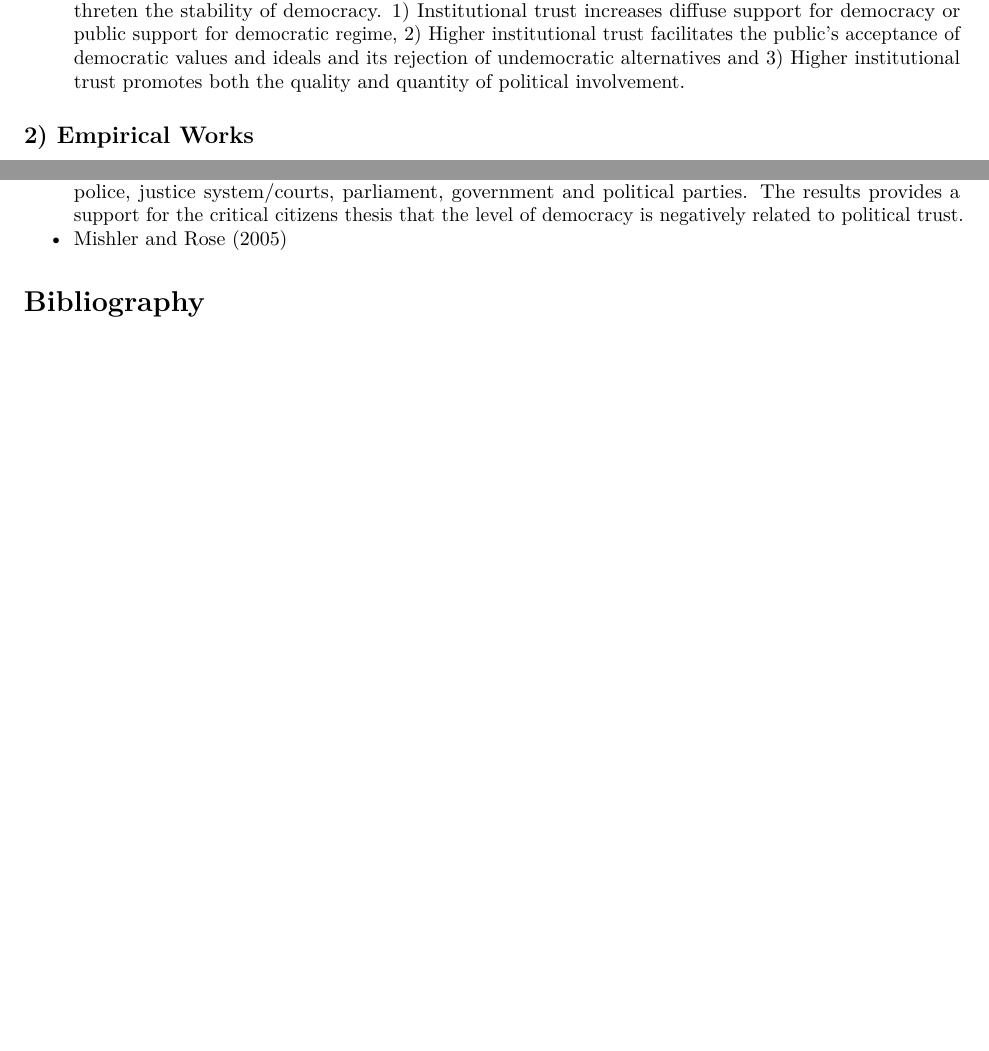
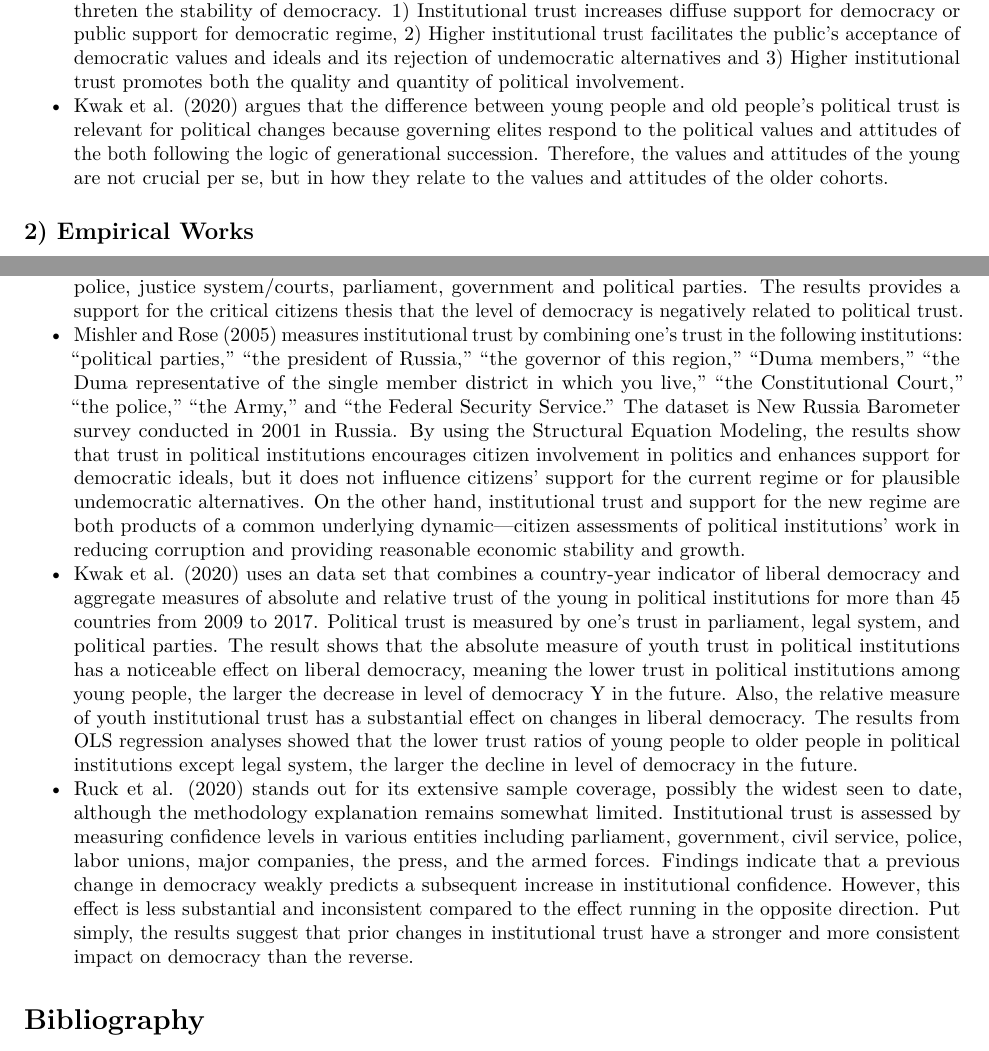
Before and after one commit to fsolt/dcpo_discontent, an R Markdown document (document/trust_stability-prominent-works.Rmd): two parts of pages 1 and 2 of 2 before the commit and two parts of pages 1 and 2 of 3 after it, joined at a grey line, cut so that both start at the same text, the shorter picture padded with empty space. Rendered offline with R 4.5, knitr and Pandoc, then LaTeX, with nearby package versions.

Commit message:
Update trust_stability-prominent-works.Rmd

```diff
--- a/document/trust_stability-prominent-works.Rmd
+++ b/document/trust_stability-prominent-works.Rmd
@@ -18,6 +18,7 @@ nocite: '@*'
 - @martin2010does provides a good summary of old debate over the political relevance of political trust. Arthur Miller (1974), Stokes (1962), and Almond and Verba (1963) proposed that the public's sentiments toward government, including political trust, play a crucial role in the stability of the regime overall. However, Citrin (1974) presents a contrasting viewpoint, arguing that low political trust primarily stems from dissatisfaction with incumbents and does not significantly impact diffuse support for democracy.
 - @dawson2024political provides a good summary of the critical citizen thesis that comparatively lower levels of political trust is not a threat to democracy but a sign of a health democracy. While “critical” or “assertive” citizens exercising their democratic right to publicly criticize and challenge political institutions may decrease trust in those institutions, these challenges are thought to be an important aspect of – and therefore not threaten – the democratic political system. So, low political trust is not a threat to the regime.
 - @mishler2005political suggests three mechanism in detail that how low institutional trust can threten the stability of democracy. 1) Institutional trust increases diffuse support for democracy or public support for democratic regime, 2) Higher institutional trust facilitates the public’s acceptance of democratic values and ideals and its rejection of undemocratic alternatives and 3) Higher institutional trust promotes both the quality and quantity of political involvement.
+- @kwak2020youth argues that the difference between young people and old people's political trust is relevant for political changes because governing elites respond to the political values and attitudes of the both following the logic of generational succession. Therefore, the values and attitudes of the young are not crucial per se, but in how they relate to the values and attitudes of the older cohorts.
 
 
 ## 2) Empirical Works
@@ -27,7 +28,8 @@ nocite: '@*'
 - @hetherington1998 used Structural Equation Modeling with 1988 and 1996 NES, and political trust is measured by asking four questions about one's trust in the government in Washington. The result demonstrates that political trust is related to the diffuse and specific support. Specifically, trust's effect on feelings about the incumbent president, a measure of specific support, is even stronger than the reverse. However, it is not the case for feelings about Congress
 - @martin2010does utilizes data from the 2007 Australian Election Study (AES) to investigate political trust, measured through a question regarding trust in government. Employing Ordinary Least Squares (OLS) analysis, the findings indicate that greater trust in government correlates with more favorable attitudes toward democracy, although it does not impact anti-democratic sentiments. Furthermore, higher levels of trust are associated with an increased voting intention.
 - @dawson2024political empirically tests the critical citizen thesis by using WVS and EVS from 1981 to 2020. Political trust is measured by one's trust in six political institutions – the civil service, police, justice system/courts, parliament, government and political parties. The results provides a support for the critical citizens thesis that the level of democracy is negatively related to political trust.
-- @mishler2005political
-
+- @mishler2005political measures institutional trust by combining one's trust in the following institutions: “political parties,” “the president of Russia,” “the governor of this region,” “Duma members,” “the Duma representative of the single member district in which you live,” “the Constitutional Court,” “the police,” “the Army,” and “the Federal Security Service.” The dataset is New Russia Barometer survey conducted in 2001 in Russia. By using the Structural Equation Modeling, the results show that trust in political institutions encourages citizen involvement in politics and enhances support for democratic ideals, but it does not influence citizens’ support for the current regime or for plausible undemocratic alternatives. On the other hand, institutional trust and support for the new regime are both products of a common underlying dynamic—citizen assessments of political institutions' work in reducing corruption and providing reasonable economic stability and growth.
+- @kwak2020youth uses an data set that combines a country-year indicator of liberal democracy and aggregate measures of absolute and relative trust of the young in political institutions for more than 45 countries from 2009 to 2017. Political trust is measured by one's trust in parliament, legal system, and political parties. The result shows that the absolute measure of youth trust in political institutions has a noticeable effect on liberal democracy, meaning the lower trust in political institutions among young people, the larger the decrease in level of democracy Y in the future. Also, the relative measure of youth institutional trust has a substantial effect on changes in liberal democracy. The results from OLS regression analyses showed that the lower trust ratios of young people to older people in political institutions except legal system, the larger the decline in level of democracy in the future.
+- @ruck2020cultural stands out for its extensive sample coverage, possibly the widest seen to date, although the methodology explanation remains somewhat limited. Institutional trust is assessed by measuring confidence levels in various entities including parliament, government, civil service, police, labor unions, major companies, the press, and the armed forces. Findings indicate that a previous change in democracy weakly predicts a subsequent increase in institutional confidence. However, this effect is less substantial and inconsistent compared to the effect running in the opposite direction. Put simply, the results suggest that prior changes in institutional trust have a stronger and more consistent impact on democracy than the reverse.
 
 # Bibliography
```
